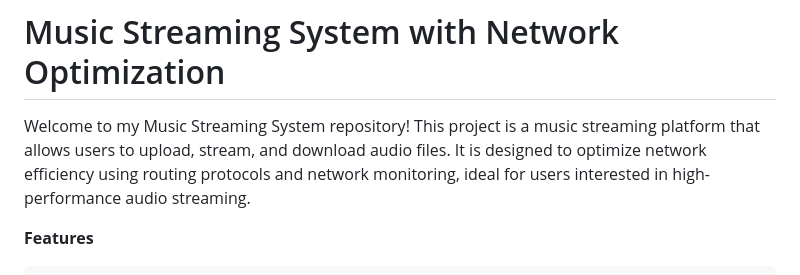
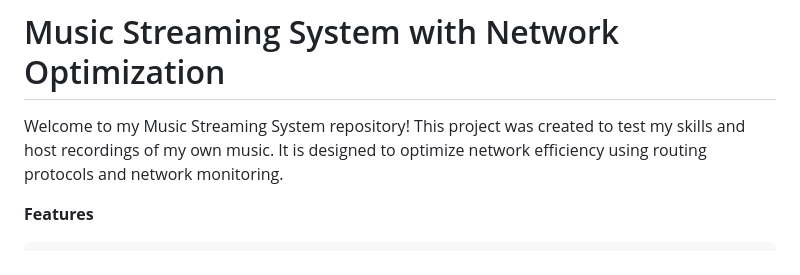
Before and after one commit to SamFonss/music-streaming-project, a Markdown page: README.md, the part around the change. Rendered like a GitHub page.

```diff
--- a/README.md
+++ b/README.md
@@ -1,5 +1,5 @@
 # Music Streaming System with Network Optimization
-Welcome to my Music Streaming System repository! This project is a music streaming platform that allows users to upload, stream, and download audio files. It is designed to optimize network efficiency using routing protocols and network monitoring, ideal for users interested in high-performance audio streaming.
+Welcome to my Music Streaming System repository! This project was created to test my skills and host recordings of my own music. It is designed to optimize network efficiency using routing protocols and network monitoring.
 
 **Features**
 
```
